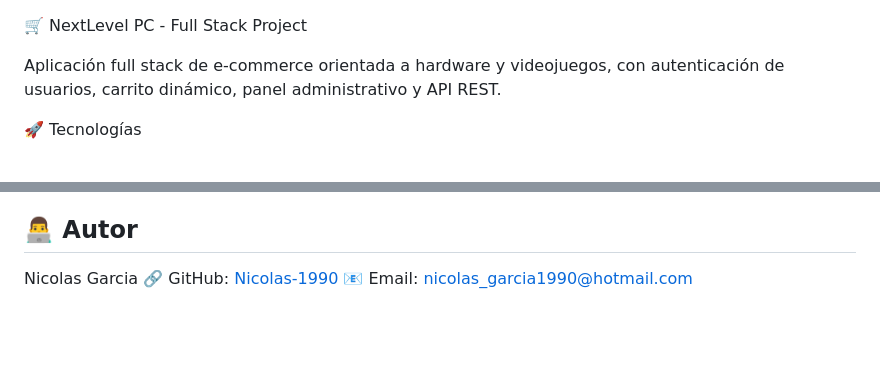
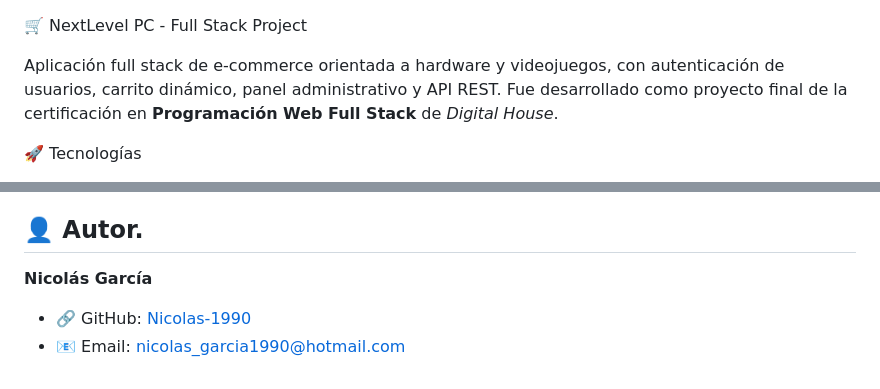
Before and after one commit to Nicolas-1990/DPFS_nicolas_garcia, a Markdown page: README.md, 2 parts joined by grey strips. Drawn GitHub-style; blank space fills up the shorter version.

```diff
--- a/README.md
+++ b/README.md
@@ -1,6 +1,7 @@
 🛒 NextLevel PC - Full Stack Project
 
 Aplicación full stack de e-commerce orientada a hardware y videojuegos, con autenticación de usuarios, carrito dinámico, panel administrativo y API REST.
+Fue desarrollado como proyecto final de la certificación en **Programación Web Full Stack** de *Digital House*.
 
 🚀 Tecnologías
 - Node.js
@@ -149,7 +150,9 @@ Documentación oficial utilizada durante el desarrollo:
 - Implementación de pasarela de pagos
 - Panel de administración avanzado
 
-## 👨‍💻 Autor
-Nicolas Garcia
-🔗 GitHub: [Nicolas-1990](https://github.com/Nicolas-1990)
-📧 Email: nicolas_garcia1990@hotmail.com
+## 👤 Autor.
+
+**Nicolás García**
+
+- 🔗 GitHub: [Nicolas-1990](https://github.com/Nicolas-1990)
+- 📧 Email: nicolas_garcia1990@hotmail.com
```
